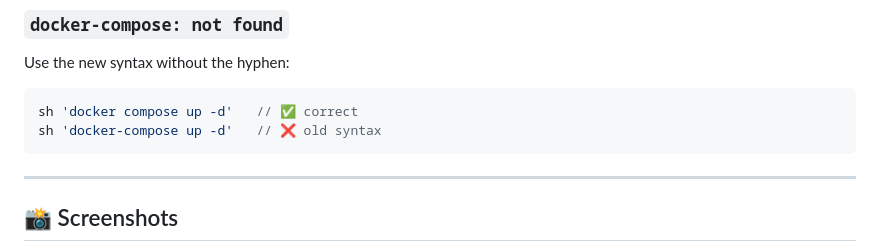
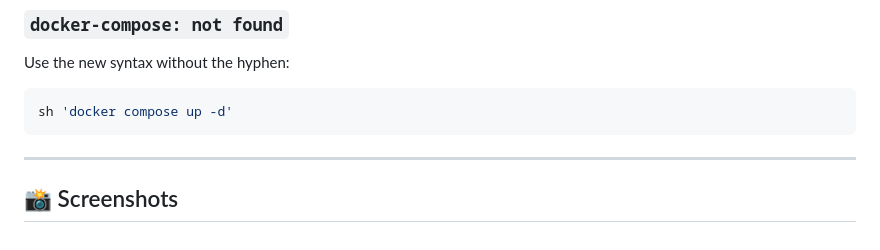
Before and after one commit to idrissrb/two-tier-flask-app, a Markdown page: README.md, the part around one of its changes. Rendered like a GitHub page.

Commit message:
Update README for pipeline and Docker Compose syntax

````diff
--- a/README.md
+++ b/README.md
@@ -193,8 +193,7 @@ Using the public IP from inside the droplet can be blocked by the firewall.
 
 Use the new syntax without the hyphen:
 ```groovy
-sh 'docker compose up -d'   // ✅ correct
-sh 'docker-compose up -d'   // ❌ old syntax
+sh 'docker compose up -d'
 ```
 
 ---
````
Also changed, not shown: other parts of README.md (+1 -1 lines).
